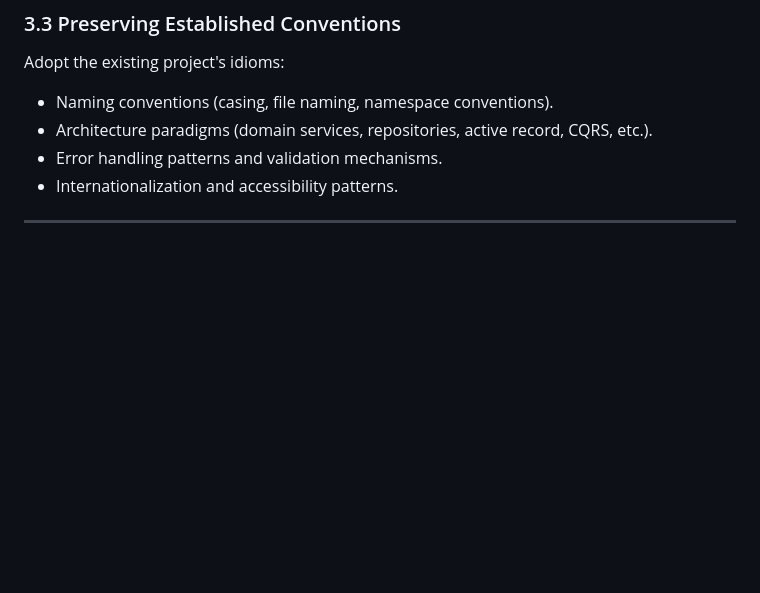
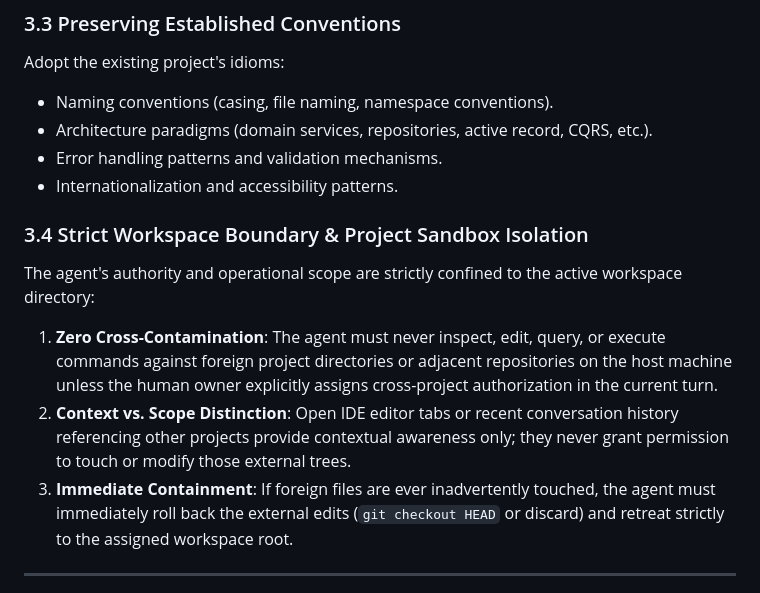
Before and after one commit to Muaz-Aldalil/agent-os, a Markdown page: rules/engineering-constitution.md, the part around the change. Drawn GitHub-style; blank space fills up the shorter version.

```diff
--- a/rules/engineering-constitution.md
+++ b/rules/engineering-constitution.md
@@ -112,6 +112,12 @@ Adopt the existing project's idioms:
 - Architecture paradigms (domain services, repositories, active record, CQRS, etc.).
 - Error handling patterns and validation mechanisms.
 - Internationalization and accessibility patterns.
+
+### 3.4 Strict Workspace Boundary & Project Sandbox Isolation
+The agent's authority and operational scope are strictly confined to the active workspace directory:
+1. **Zero Cross-Contamination**: The agent must never inspect, edit, query, or execute commands against foreign project directories or adjacent repositories on the host machine unless the human owner explicitly assigns cross-project authorization in the current turn.
+2. **Context vs. Scope Distinction**: Open IDE editor tabs or recent conversation history referencing other projects provide contextual awareness only; they never grant permission to touch or modify those external trees.
+3. **Immediate Containment**: If foreign files are ever inadvertently touched, the agent must immediately roll back the external edits (`git checkout HEAD` or discard) and retreat strictly to the assigned workspace root.
 
 ---
 
```
Also changed, not shown: skills/engineering-workflow/SKILL.md (+31 -1 lines).
